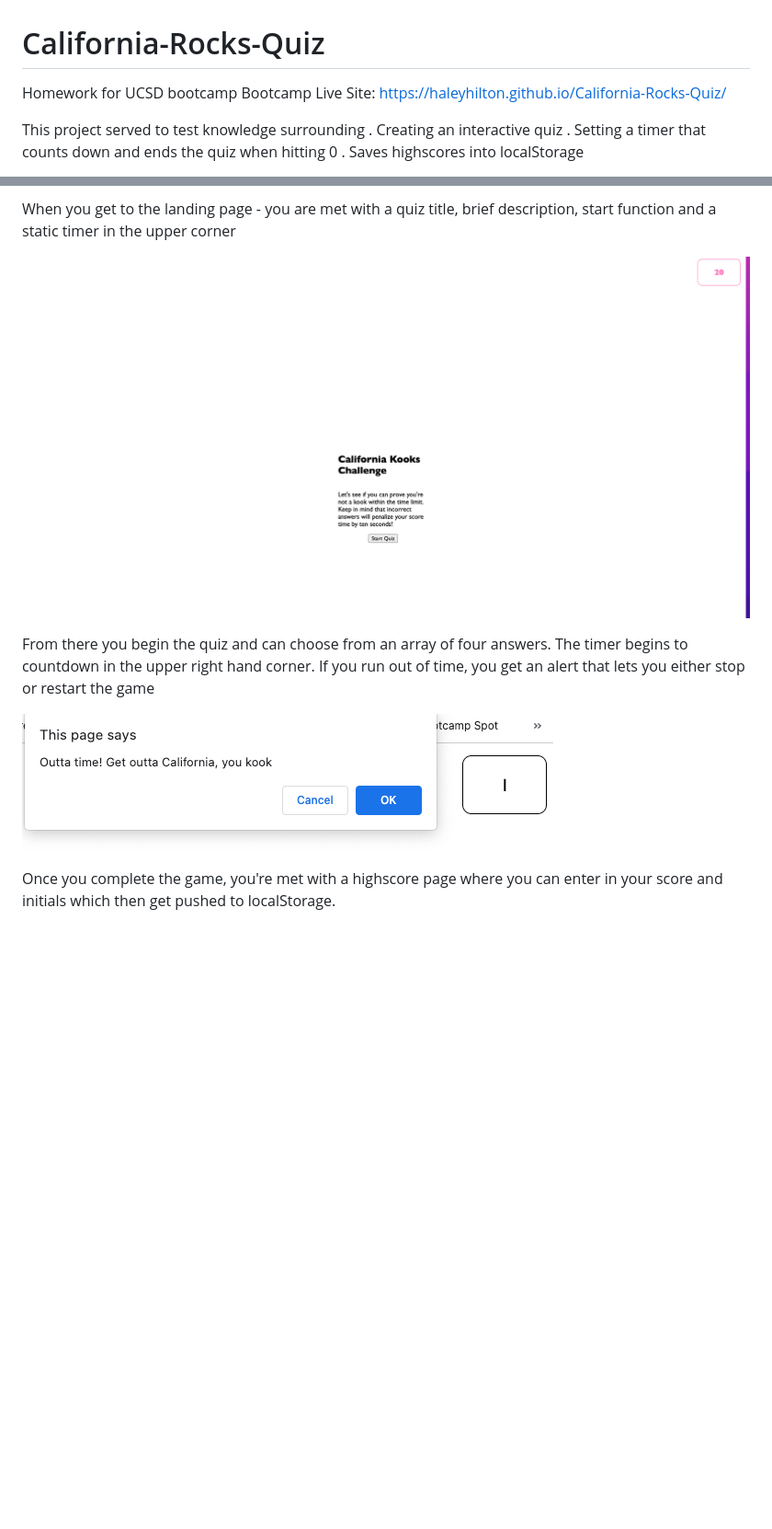
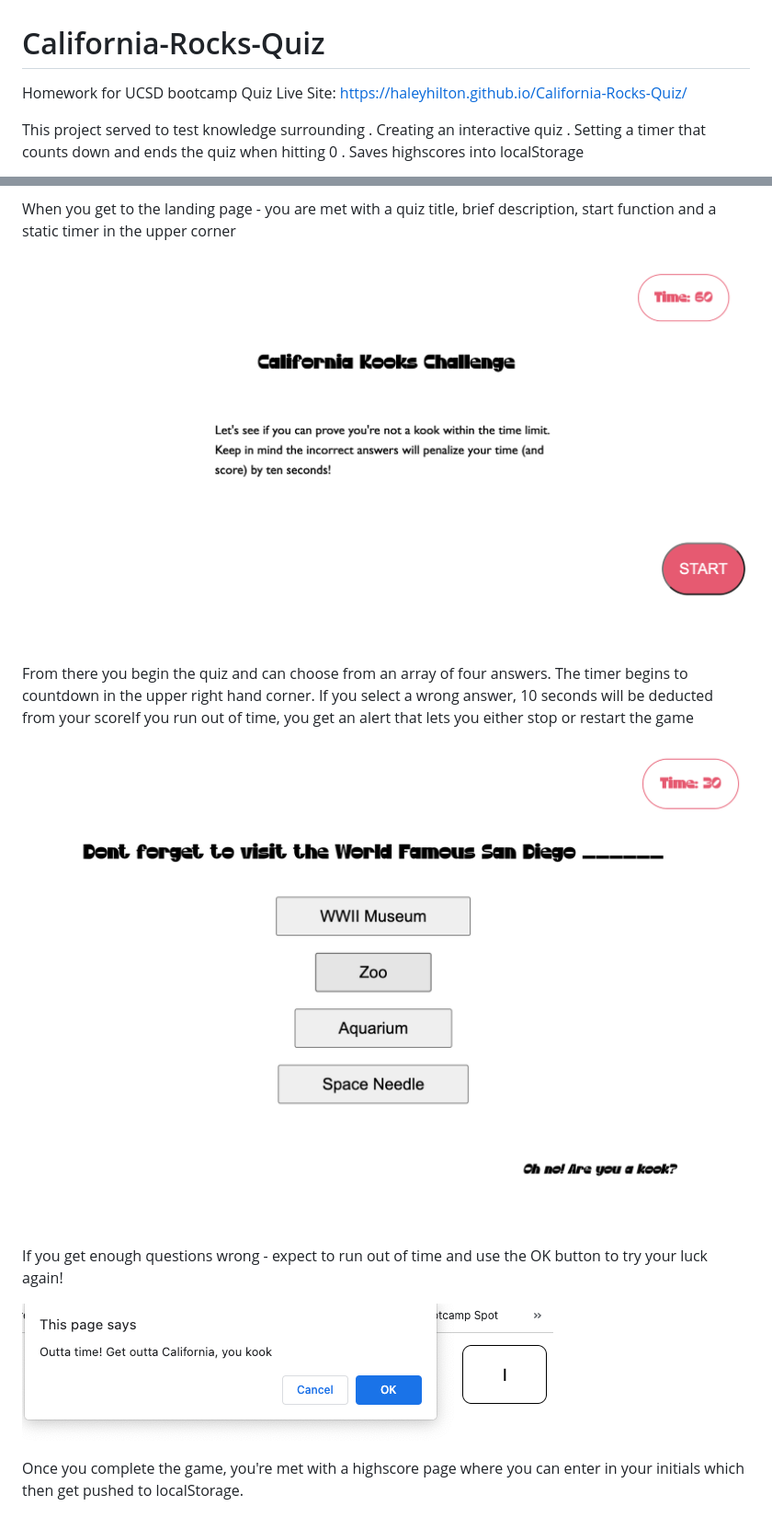
Before and after one commit to haleyhilton/California-Rocks-Quiz, a Markdown page: README.md, 2 parts joined by grey strips. Shown: that part at 92% size. Rendered like a GitHub page; pictures changed too: assets/images/Quiz-landing.png, assets/images/Wrong-answer.png (added); blank space fills up the shorter version.

```diff
--- a/README.md
+++ b/README.md
@@ -1,7 +1,7 @@
 # California-Rocks-Quiz
 
 Homework for UCSD bootcamp
-Bootcamp Live Site: https://haleyhilton.github.io/California-Rocks-Quiz/
+Quiz Live Site: https://haleyhilton.github.io/California-Rocks-Quiz/
 
 This project served to test knowledge surrounding
 . Creating an interactive quiz
@@ -22,8 +22,12 @@ When you get to the landing page - you are met with a quiz title, brief descript
 
 ![Quiz Landing](assets/images/Quiz-landing.png)
 
-From there you begin the quiz and can choose from an array of four answers. The timer begins to countdown in the upper right hand corner. If you run out of time, you get an alert that lets you either stop or restart the game
+From there you begin the quiz and can choose from an array of four answers. The timer begins to countdown in the upper right hand corner. If you select a wrong answer, 10 seconds will be deducted from your scoreIf you run out of time, you get an alert that lets you either stop or restart the game
+
+![Wrong-answer](assets/images/Wrong-answer.png)
+
+If you get enough questions wrong - expect to run out of time and use the OK button to try your luck again!
 
 ![Outta Time](assets/images/Outta-time.png)
 
-Once you complete the game, you're met with a highscore page where you can enter in your score and initials which then get pushed to localStorage.
+Once you complete the game, you're met with a highscore page where you can enter in your initials which then get pushed to localStorage.
```
Also changed, not shown: project-info.md (deleted, +0 -99 lines), 4 other files.
